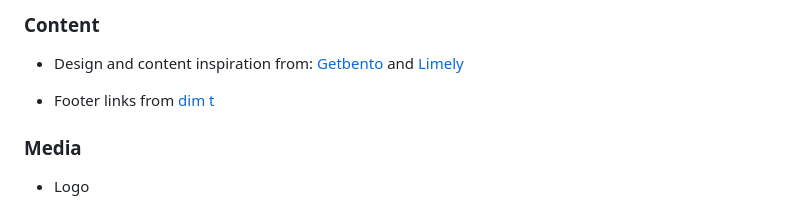
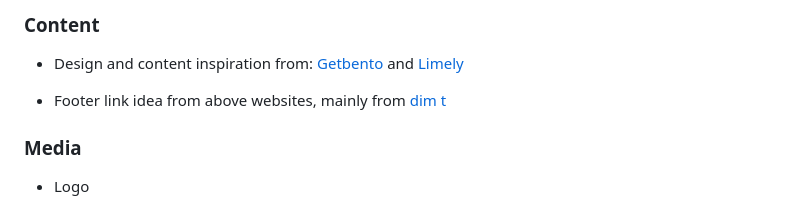
Before and after one commit to NiclO1337/pp4-banana-palace, a Markdown page: README.md, the part around the change. GitHub-like rendering.

Commit message:
Docs: Change credit section about footer links to clarify better

```diff
--- a/README.md
+++ b/README.md
@@ -337,7 +337,7 @@ TODO: install requirements with correct versions
 - Design and content inspiration from: [Getbento](https://www.getbento.com/blog/best-restaurant-websites-design/)
 and [Limely](https://www.limely.co.uk/blog/top-restaurant-website-designs)
 
-- Footer links from [dim t](https://dimt.co.uk/book/)
+- Footer link idea from above websites, mainly from [dim t](https://dimt.co.uk/book/)
 
 
 ### Media
```
